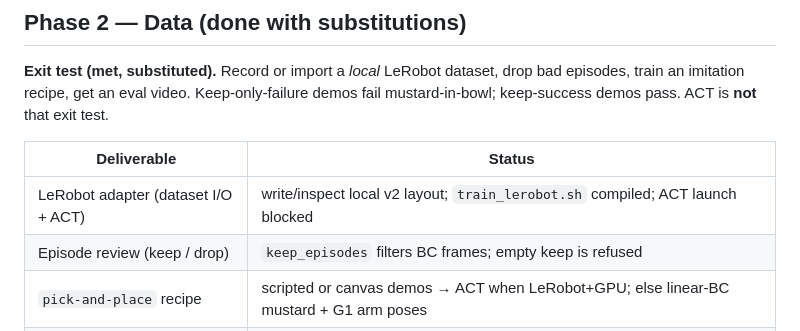
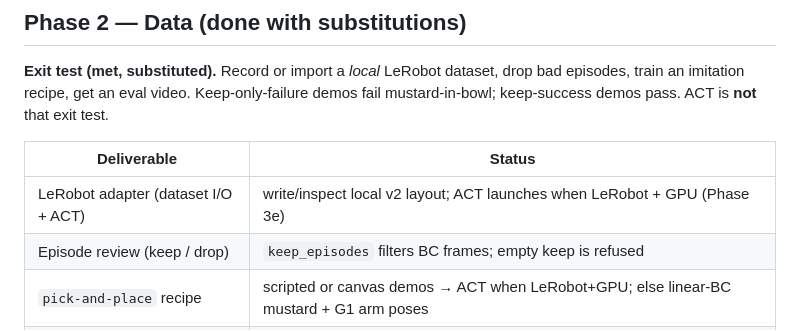
Before and after one commit to notifdust/Humanoid-Training, a Markdown page: docs/ROADMAP.md, the part around the change. Rendered like a GitHub page.

Commit message:
Note Phase 3e ACT launch in the Phase 2 deliverable table
Co-authored-by: Gabriele Sepolvere <notifdust@users.noreply.github.com>

```diff
--- a/docs/ROADMAP.md
+++ b/docs/ROADMAP.md
@@ -104,7 +104,7 @@ pass. ACT is **not** that exit test.
 
 | Deliverable | Status |
 |---|---|
-| LeRobot adapter (dataset I/O + ACT) | write/inspect local v2 layout; `train_lerobot.sh` compiled; ACT launch blocked |
+| LeRobot adapter (dataset I/O + ACT) | write/inspect local v2 layout; ACT launches when LeRobot + GPU (Phase 3e) |
 | Episode review (keep / drop) | `keep_episodes` filters BC frames; empty keep is refused |
 | `pick-and-place` recipe | scripted or canvas demos → ACT when LeRobot+GPU; else linear-BC mustard + G1 arm poses |
 | Teleop into the studio | canvas, WASD, gamepad stick; Save **appends**; Space does not immediately record a second take |
```
